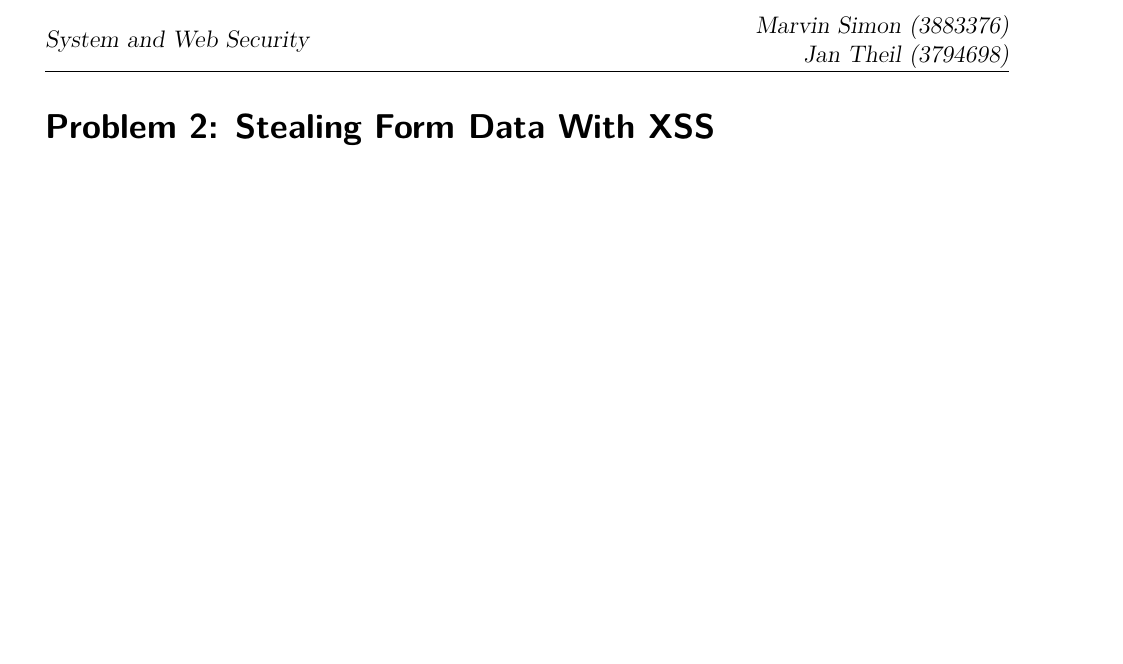
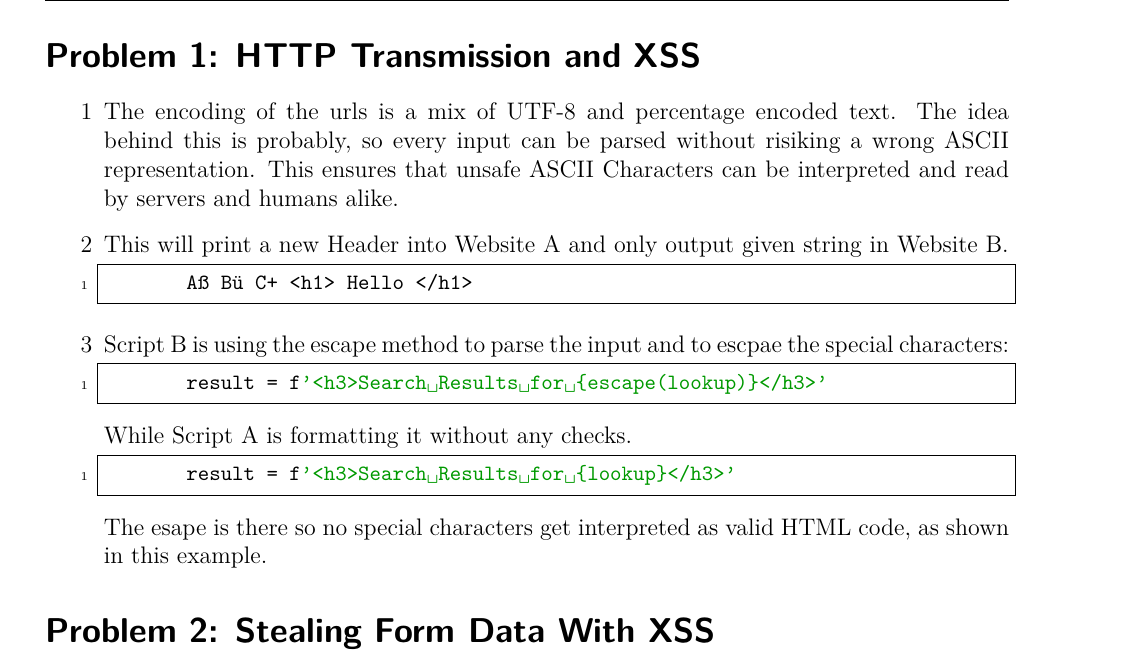
Before and after one commit to JanTSV/SystemAndWebSecurity, a LaTeX document (7/blatt7.tex): part of the page before the commit and part of page 1 of 2 after it, cut at the place of the change, the shorter picture padded with empty space. Compiled offline with pdfLaTeX.

Commit message:
chore: finish ex07 and upload 6

```diff
--- a/7/blatt7.tex
+++ b/7/blatt7.tex
@@ -80,6 +91,33 @@
 \newcommand{\exercise}[1]{\section*{Problem \theexnum\stepcounter{exnum}: #1}}
 
 \begin{document}
+
+\setcounter{exnum}{1}
+\exercise{HTTP Transmission and XSS}
+\begin{enumerate}[label=\arabic*]
+  \item
+    The encoding of the urls is a mix of UTF-8 and percentage encoded text.
+    The idea behind this is probably, so every input can be parsed without risiking a wrong ASCII representation. This ensures that unsafe ASCII Characters can be interpreted and read by servers and humans
+    alike.
+
+  \item
+    This will print a new Header into Website A and only output given string in Website B.
+      \begin{lstlisting}
+        Aß Bü C+ <h1> Hello </h1>
+      \end{lstlisting}
+
+  \item
+    Script B is using the escape method to parse the input and to escpae the special characters:
+      \begin{lstlisting}
+        result = f'<h3>Search Results for {escape(lookup)}</h3>'
+      \end{lstlisting}
+    While Script A is formatting it without any checks.
+      \begin{lstlisting}
+        result = f'<h3>Search Results for {lookup}</h3>'
+      \end{lstlisting}
+    The esape is there so no special characters get interpreted as valid HTML code, as shown in this example.
+
+\end{enumerate}
 
 \setcounter{exnum}{2}
 \exercise{Stealing Form Data With XSS}
```
Also changed, not shown: 6/blatt6.tex (+9 -0 lines), 6/images/Cross_Origin_Matrix.png (added), 7/blatt7.tex (11 more changed lines).
